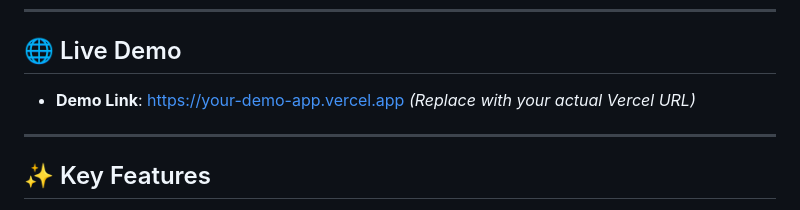
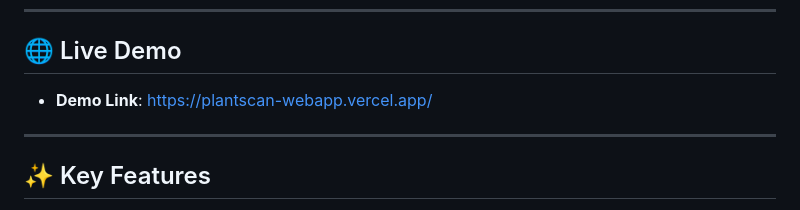
Before and after one commit to fhrs-spec/PlantScan, a Markdown page: README.md, the part around the change. Drawn GitHub-style.

Commit message:
docs: update live demo URL in README to https://plantscan-webapp.vercel.app/

```diff
--- a/README.md
+++ b/README.md
@@ -7,7 +7,7 @@ This template is built as a **Commercial SaaS Template**, ready to be used as a
 ---
 
 ## 🌐 Live Demo
-- **Demo Link**: [https://your-demo-app.vercel.app](https://your-demo-app.vercel.app) *(Replace with your actual Vercel URL)*
+- **Demo Link**: [https://plantscan-webapp.vercel.app/](https://plantscan-webapp.vercel.app/)
 
 ---
 
```
